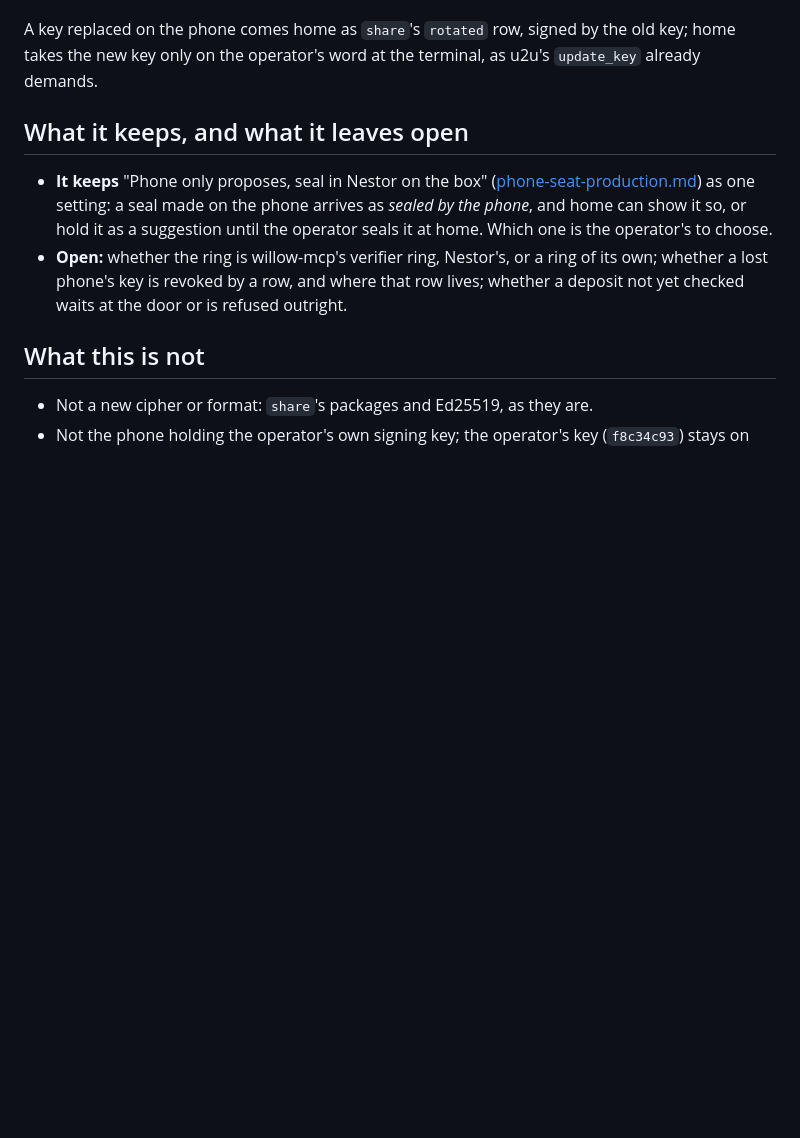
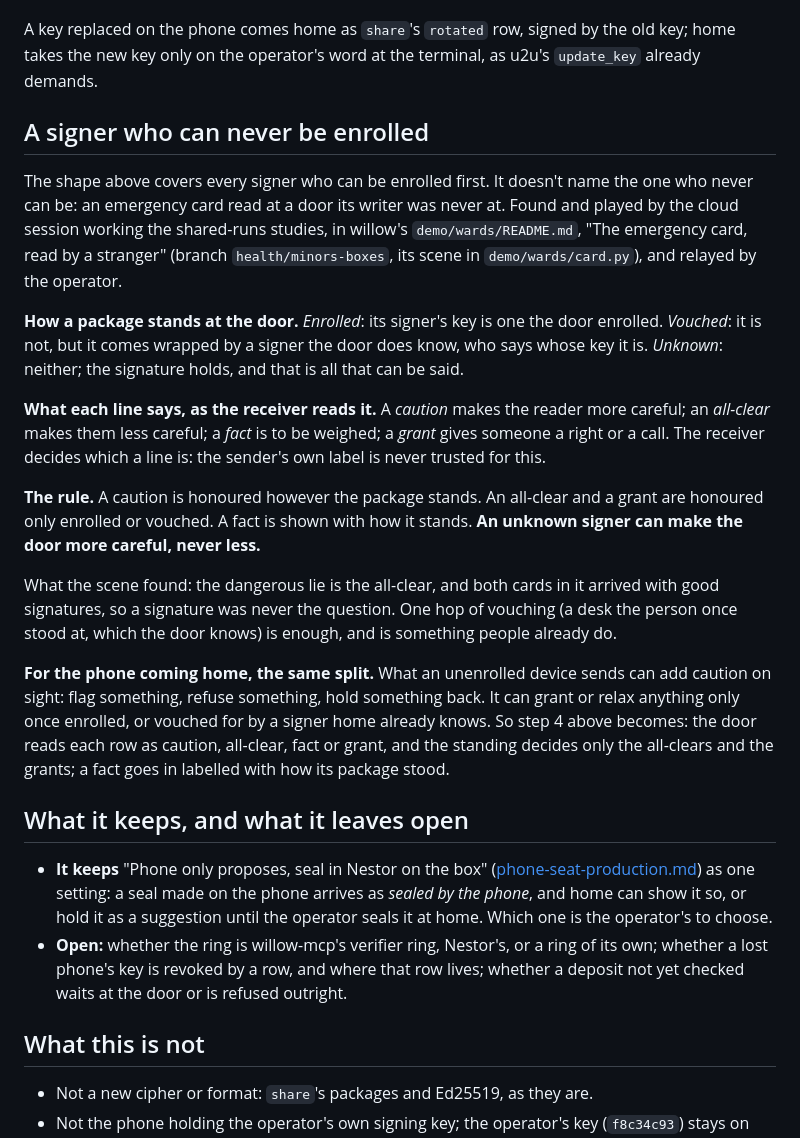
Before and after one commit to willow-memory/willows-grove, a Markdown page: docs/design/phone-keys-checked-at-home.md, the part around the change. Rendered like a GitHub page; blank space fills up the shorter version.

Commit message:
docs(design): phone keys, the signer who can never be enrolled
From the cloud session's demo/wards (willow, branch health/minors-boxes),
relayed by the operator: a package stands enrolled, vouched or unknown;
the receiver reads each line as a caution, an all-clear, a fact or a
grant, never trusting the sender's label; a caution is honoured however
it stands, an all-clear or a grant only enrolled or vouched, a fact shown
with how it stands. An unknown signer can make the door more careful,
never less. For the phone coming home, the same split at the door.

Co-Authored-By: Claude Opus 5.5 <noreply@anthropic.com>
Claude-Session: https://claude.ai/code/session_015R6z6k4SfL47CvQZ9czMHZ

```diff
--- a/docs/design/phone-keys-checked-at-home.md
+++ b/docs/design/phone-keys-checked-at-home.md
@@ -82,6 +82,43 @@ A key replaced on the phone comes home as `share`'s `rotated` row, signed
 by the old key; home takes the new key only on the operator's word at the
 terminal, as u2u's `update_key` already demands.
 
+## A signer who can never be enrolled
+
+The shape above covers every signer who can be enrolled first. It doesn't
+name the one who never can be: an emergency card read at a door its
+writer was never at. Found and played by the cloud session working the
+shared-runs studies, in willow's `demo/wards/README.md`, "The emergency
+card, read by a stranger" (branch `health/minors-boxes`, its scene in
+`demo/wards/card.py`), and relayed by the operator.
+
+**How a package stands at the door.** *Enrolled*: its signer's key is one
+the door enrolled. *Vouched*: it is not, but it comes wrapped by a signer
+the door does know, who says whose key it is. *Unknown*: neither; the
+signature holds, and that is all that can be said.
+
+**What each line says, as the receiver reads it.** A *caution* makes the
+reader more careful; an *all-clear* makes them less careful; a *fact* is
+to be weighed; a *grant* gives someone a right or a call. The receiver
+decides which a line is: the sender's own label is never trusted for this.
+
+**The rule.** A caution is honoured however the package stands. An
+all-clear and a grant are honoured only enrolled or vouched. A fact is
+shown with how it stands. **An unknown signer can make the door more
+careful, never less.**
+
+What the scene found: the dangerous lie is the all-clear, and both cards
+in it arrived with good signatures, so a signature was never the
+question. One hop of vouching (a desk the person once stood at, which the
+door knows) is enough, and is something people already do.
+
+**For the phone coming home, the same split.** What an unenrolled device
+sends can add caution on sight: flag something, refuse something, hold
+something back. It can grant or relax anything only once enrolled, or
+vouched for by a signer home already knows. So step 4 above becomes: the
+door reads each row as caution, all-clear, fact or grant, and the
+standing decides only the all-clears and the grants; a fact
+goes in labelled with how its package stood.
+
 ## What it keeps, and what it leaves open
 
 - **It keeps** "Phone only proposes, seal in Nestor on the box"
```
